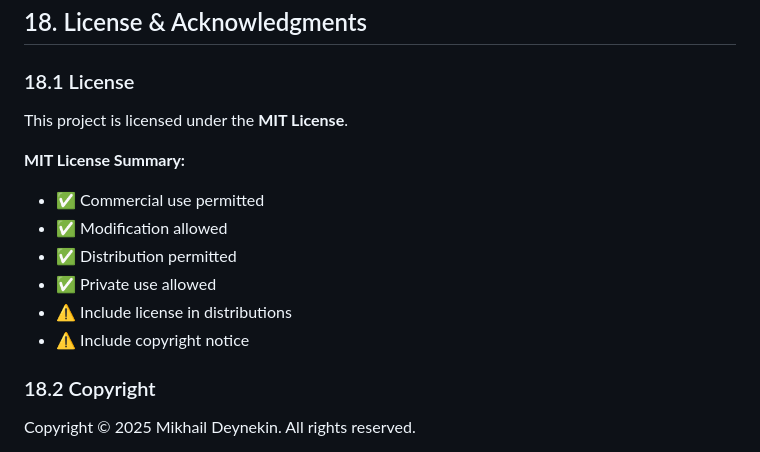
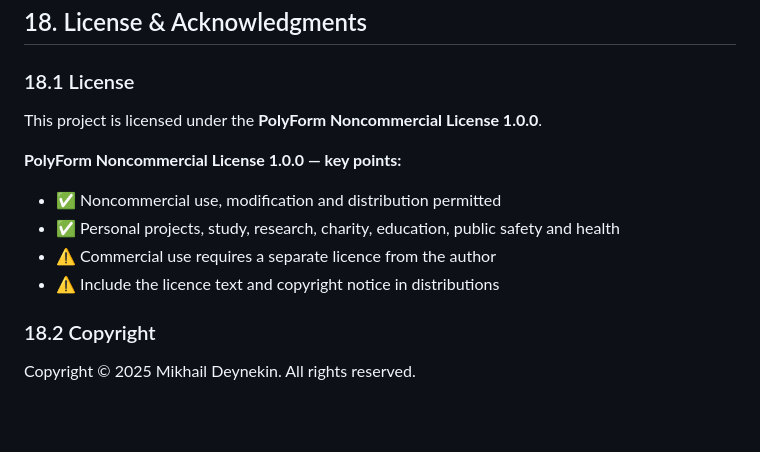
Before and after one commit to paulmann/1st-RDPMon, a Markdown page: README.md, the part around the change. GitHub-like rendering; blank space fills up the shorter version.

Commit message:
docs: correct license statement to PolyForm Noncommercial 1.0.0

```diff
--- a/README.md
+++ b/README.md
@@ -2164,15 +2164,13 @@ git checkout -b feature/your-feature-name
 
 ### 18.1 License
 
-This project is licensed under the **MIT License**.
-
-**MIT License Summary:**
-- ✅ Commercial use permitted
-- ✅ Modification allowed
-- ✅ Distribution permitted
-- ✅ Private use allowed
-- ⚠️ Include license in distributions
-- ⚠️ Include copyright notice
+This project is licensed under the **PolyForm Noncommercial License 1.0.0**.
+
+**PolyForm Noncommercial License 1.0.0 — key points:**
+- ✅ Noncommercial use, modification and distribution permitted
+- ✅ Personal projects, study, research, charity, education, public safety and health
+- ⚠️ Commercial use requires a separate licence from the author
+- ⚠️ Include the licence text and copyright notice in distributions
 
 ### 18.2 Copyright
 
```
